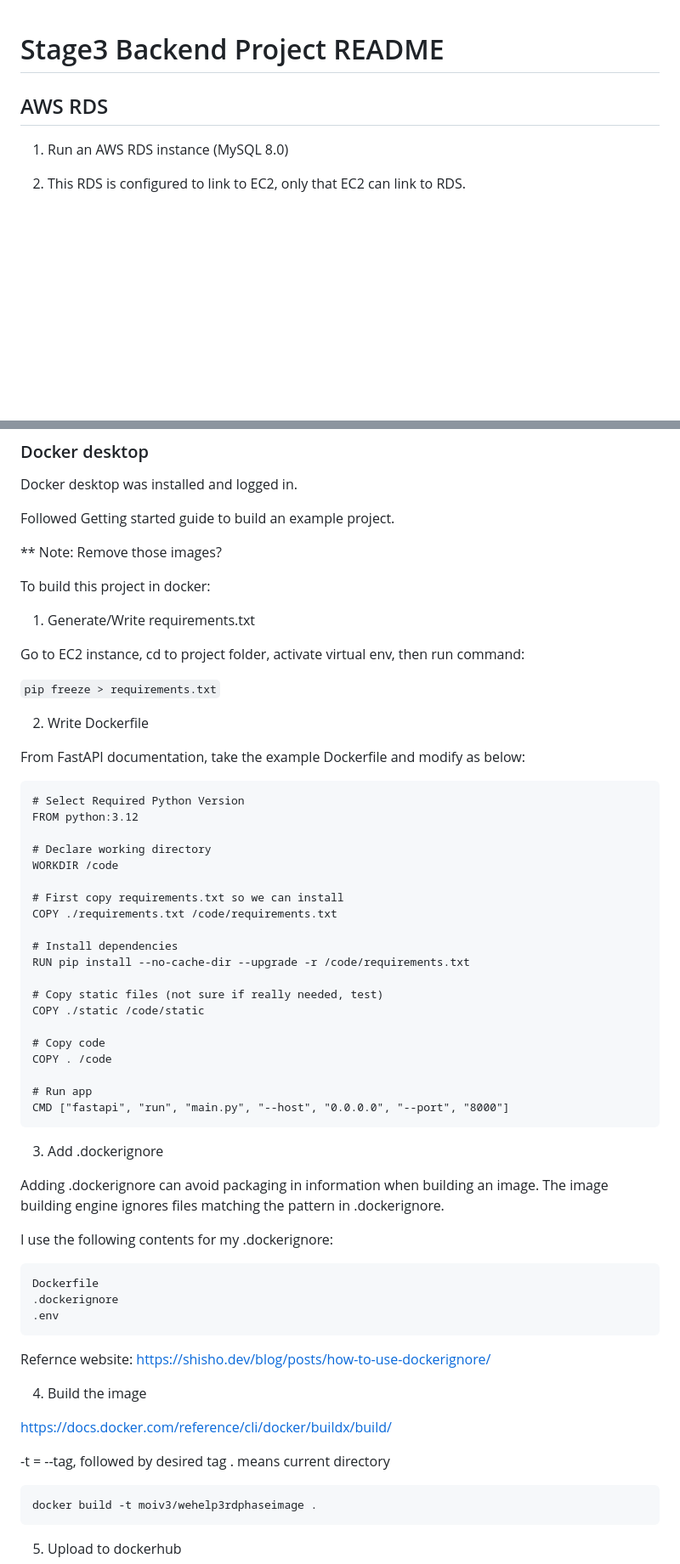
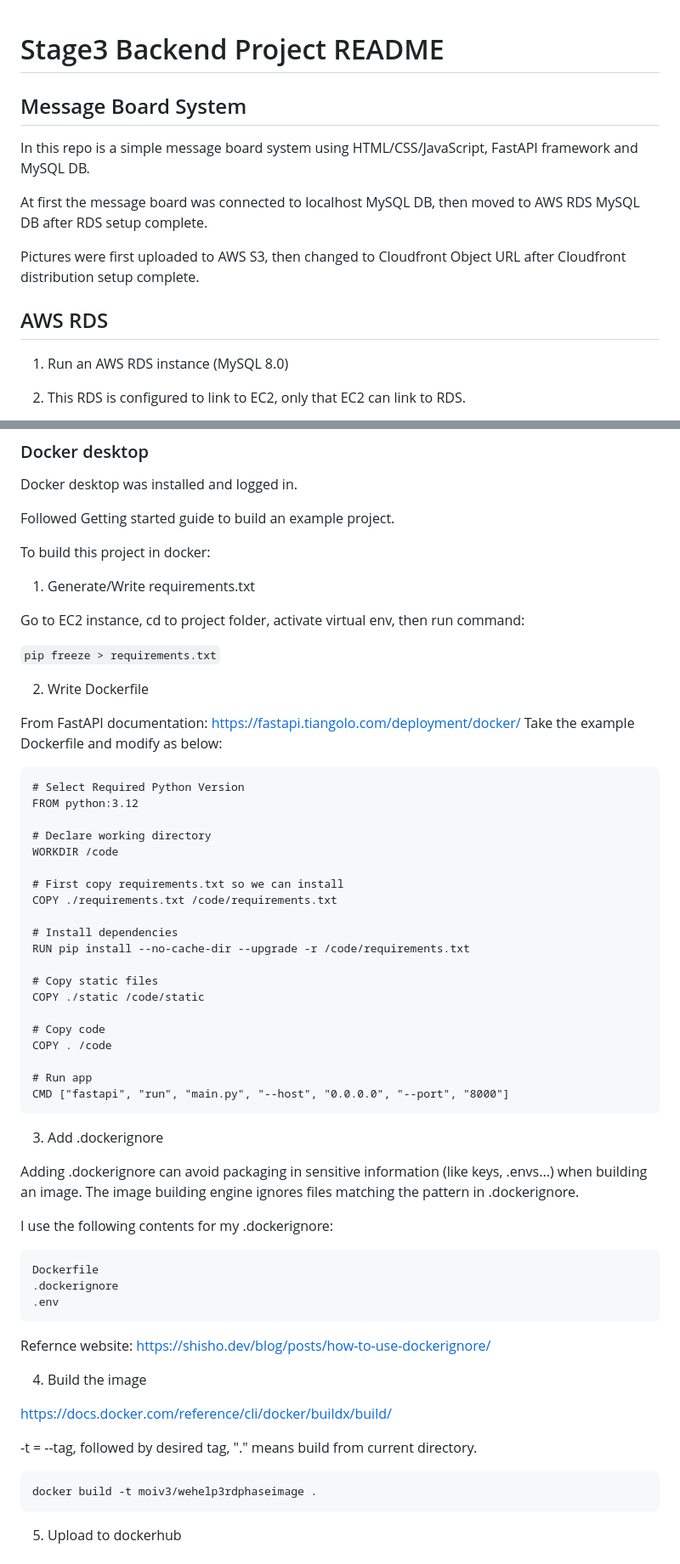
Before and after one commit to moiv3/weHelp3rdPhasePractices, a Markdown page: readme.md, 2 parts joined by grey strips. Shown: that part at 85% size. Rendered like a GitHub page; blank space fills up the shorter version.

````diff
--- a/readme.md
+++ b/readme.md
@@ -1,6 +1,15 @@
 # Stage3 Backend Project README
 
+## Message Board System
+
+In this repo is a simple message board system using HTML/CSS/JavaScript, FastAPI framework and MySQL DB.
+
+At first the message board was connected to localhost MySQL DB, then moved to AWS RDS MySQL DB after RDS setup complete.
+
+Pictures were first uploaded to AWS S3, then changed to Cloudfront Object URL after Cloudfront distribution setup complete.
+
 ## AWS RDS
+
 1. Run an AWS RDS instance (MySQL 8.0)
 
 2. This RDS is configured to link to EC2, only that EC2 can link to RDS.
@@ -44,8 +53,6 @@ Docker desktop was installed and logged in.
 
 Followed Getting started guide to build an example project.
 
-** Note: Remove those images?
-
 To build this project in docker:
 
 1. Generate/Write requirements.txt
@@ -56,7 +63,7 @@ Go to EC2 instance, cd to project folder, activate virtual env, then run command
 
 2. Write Dockerfile
 
-From FastAPI documentation, take the example Dockerfile and modify as below:
+From FastAPI documentation: https://fastapi.tiangolo.com/deployment/docker/ Take the example Dockerfile and modify as below:
 
 ```
 # Select Required Python Version
@@ -71,7 +78,7 @@ COPY ./requirements.txt /code/requirements.txt
 # Install dependencies
 RUN pip install --no-cache-dir --upgrade -r /code/requirements.txt
 
-# Copy static files (not sure if really needed, test)
+# Copy static files
 COPY ./static /code/static
 
 # Copy code
@@ -83,7 +90,7 @@ CMD ["fastapi", "run", "main.py", "--host", "0.0.0.0", "--port", "8000"]
 
 3. Add .dockerignore
 
-Adding .dockerignore can avoid packaging in information when building an image.
+Adding .dockerignore can avoid packaging in sensitive information (like keys, .envs...) when building an image.
 The image building engine ignores files matching the pattern in .dockerignore.
 
 I use the following contents for my .dockerignore:
@@ -100,8 +107,7 @@ Refernce website: https://shisho.dev/blog/posts/how-to-use-dockerignore/
 
 https://docs.docker.com/reference/cli/docker/buildx/build/
 
--t = --tag, followed by desired tag
-. means current directory
+-t = --tag, followed by desired tag, "." means build from current directory.
 
 ```
 docker build -t moiv3/wehelp3rdphaseimage .
````
Also changed, not shown: other parts of readme.md (+11 -0 lines).
